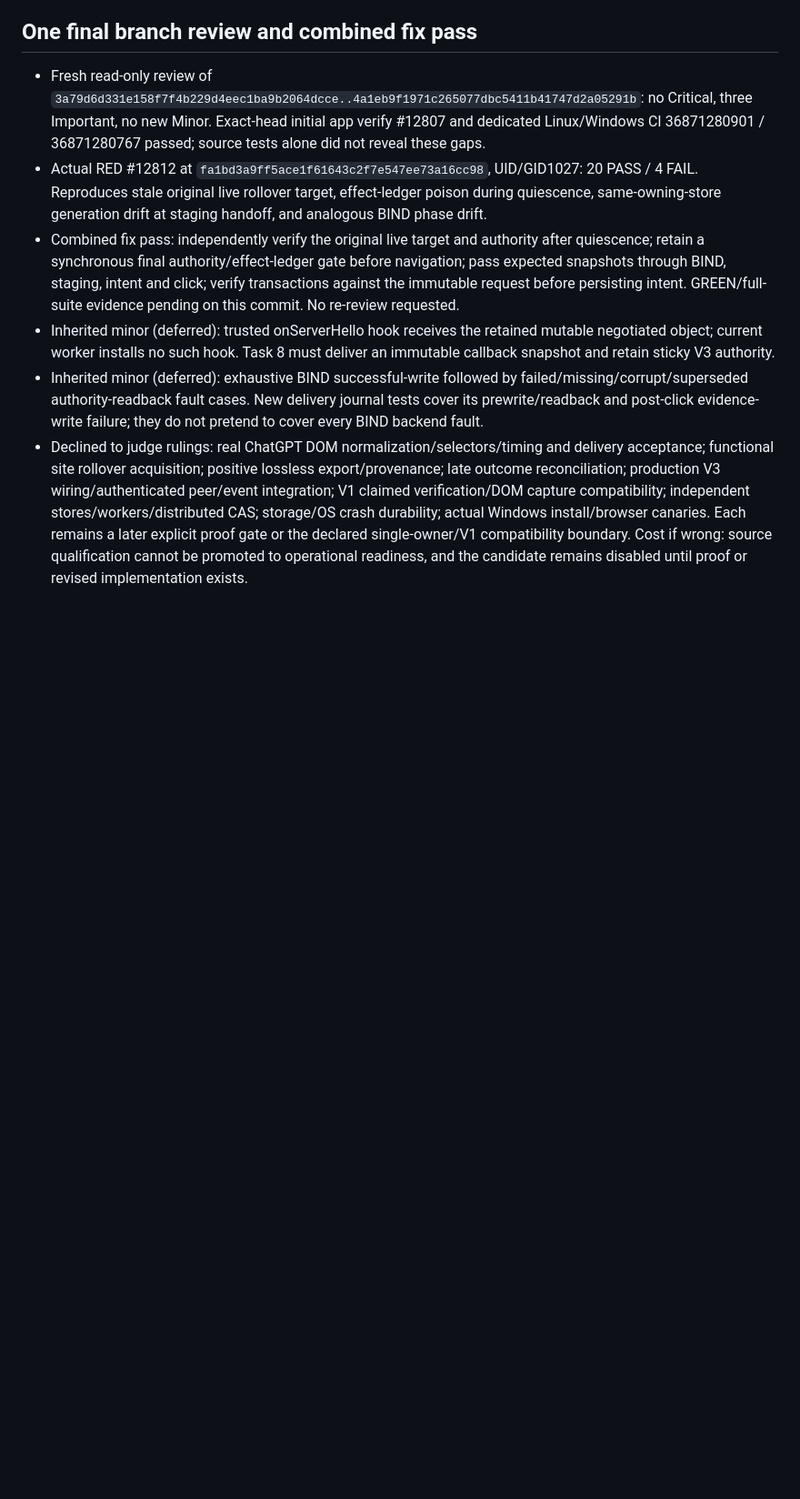
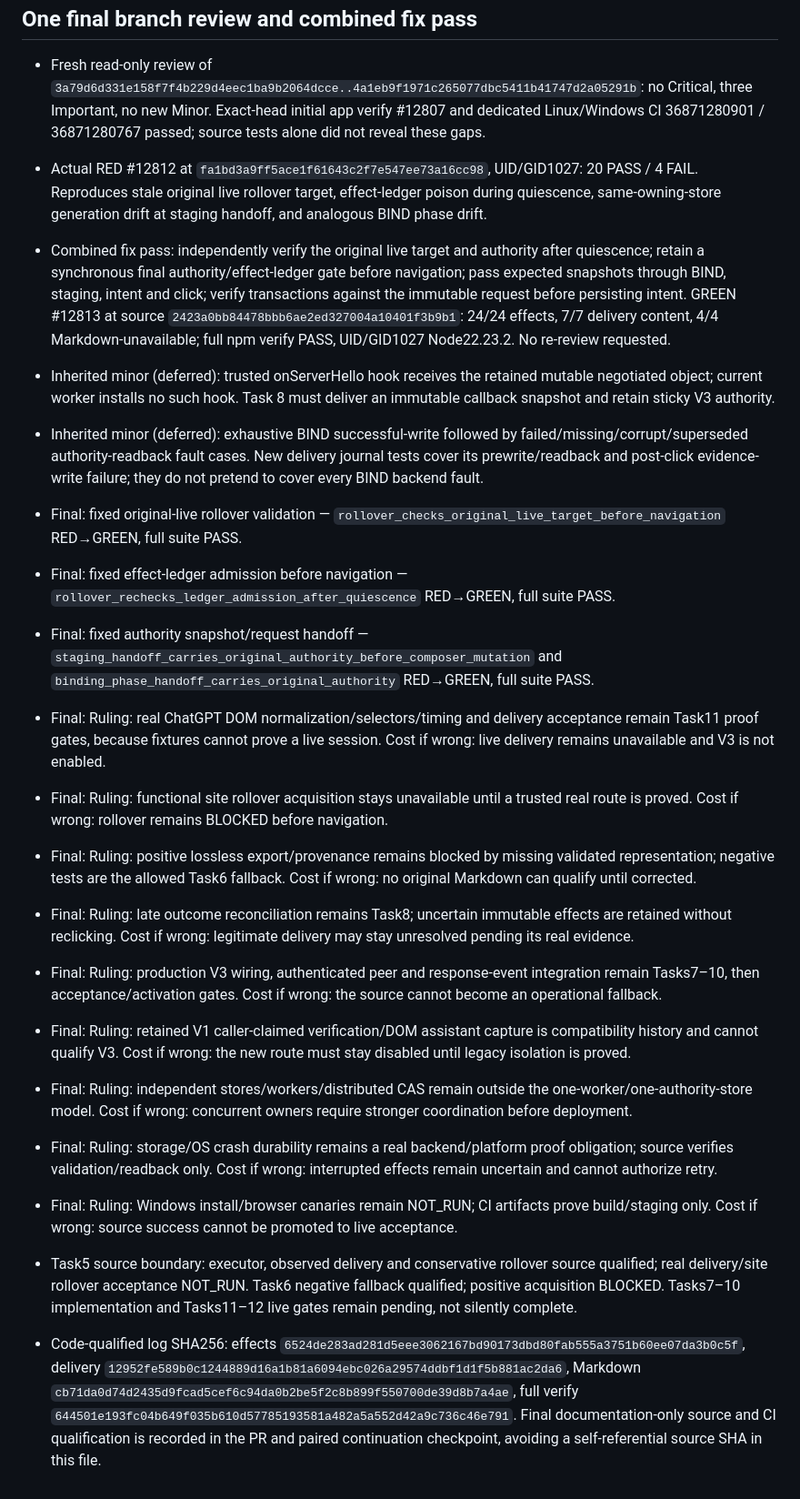
Before and after one commit to zbaksa/rbridge-public, a Markdown page: docs/topplan/COCWIN_M0_V3_NATIVE_LEDGER_20261001_R1.md, the part around the change. Shown at 91% size. Rendered like a GitHub page; blank space fills up the shorter version.

Commit message:
docs(rbridge): record final review fixes and explicit live proof gates

```diff
--- a/docs/topplan/COCWIN_M0_V3_NATIVE_LEDGER_20261001_R1.md
+++ b/docs/topplan/COCWIN_M0_V3_NATIVE_LEDGER_20261001_R1.md
@@ -43,7 +43,21 @@ Pre-flight: Task1 supplies strictrequest/command/result/captureevent parsers and
 
 - Fresh read-only review of `3a79d6d331e158f7f4b229d4eec1ba9b2064dcce..4a1eb9f1971c265077dbc5411b41747d2a05291b`: no Critical, three Important, no new Minor. Exact-head initial app verify #12807 and dedicated Linux/Windows CI 36871280901 / 36871280767 passed; source tests alone did not reveal these gaps.
 - Actual RED #12812 at `fa1bd3a9ff5ace1f61643c2f7e547ee73a16cc98`, UID/GID1027: 20 PASS / 4 FAIL. Reproduces stale original live rollover target, effect-ledger poison during quiescence, same-owning-store generation drift at staging handoff, and analogous BIND phase drift.
-- Combined fix pass: independently verify the original live target and authority after quiescence; retain a synchronous final authority/effect-ledger gate before navigation; pass expected snapshots through BIND, staging, intent and click; verify transactions against the immutable request before persisting intent. GREEN/full-suite evidence pending on this commit. No re-review requested.
+- Combined fix pass: independently verify the original live target and authority after quiescence; retain a synchronous final authority/effect-ledger gate before navigation; pass expected snapshots through BIND, staging, intent and click; verify transactions against the immutable request before persisting intent. GREEN #12813 at source `2423a0bb84478bbb6ae2ed327004a10401f3b9b1`: 24/24 effects, 7/7 delivery content, 4/4 Markdown-unavailable; full npm verify PASS, UID/GID1027 Node22.23.2. No re-review requested.
 - Inherited minor (deferred): trusted onServerHello hook receives the retained mutable negotiated object; current worker installs no such hook. Task 8 must deliver an immutable callback snapshot and retain sticky V3 authority.
 - Inherited minor (deferred): exhaustive BIND successful-write followed by failed/missing/corrupt/superseded authority-readback fault cases. New delivery journal tests cover its prewrite/readback and post-click evidence-write failure; they do not pretend to cover every BIND backend fault.
-- Declined to judge rulings: real ChatGPT DOM normalization/selectors/timing and delivery acceptance; functional site rollover acquisition; positive lossless export/provenance; late outcome reconciliation; production V3 wiring/authenticated peer/event integration; V1 claimed verification/DOM capture compatibility; independent stores/workers/distributed CAS; storage/OS crash durability; actual Windows install/browser canaries. Each remains a later explicit proof gate or the declared single-owner/V1 compatibility boundary. Cost if wrong: source qualification cannot be promoted to operational readiness, and the candidate remains disabled until proof or revised implementation exists.
+- Final: fixed original-live rollover validation — `rollover_checks_original_live_target_before_navigation` RED→GREEN, full suite PASS.
+- Final: fixed effect-ledger admission before navigation — `rollover_rechecks_ledger_admission_after_quiescence` RED→GREEN, full suite PASS.
+- Final: fixed authority snapshot/request handoff — `staging_handoff_carries_original_authority_before_composer_mutation` and `binding_phase_handoff_carries_original_authority` RED→GREEN, full suite PASS.
+- Final: Ruling: real ChatGPT DOM normalization/selectors/timing and delivery acceptance remain Task11 proof gates, because fixtures cannot prove a live session. Cost if wrong: live delivery remains unavailable and V3 is not enabled.
+- Final: Ruling: functional site rollover acquisition stays unavailable until a trusted real route is proved. Cost if wrong: rollover remains BLOCKED before navigation.
+- Final: Ruling: positive lossless export/provenance remains blocked by missing validated representation; negative tests are the allowed Task6 fallback. Cost if wrong: no original Markdown can qualify until corrected.
+- Final: Ruling: late outcome reconciliation remains Task8; uncertain immutable effects are retained without reclicking. Cost if wrong: legitimate delivery may stay unresolved pending its real evidence.
+- Final: Ruling: production V3 wiring, authenticated peer and response-event integration remain Tasks7–10, then acceptance/activation gates. Cost if wrong: the source cannot become an operational fallback.
+- Final: Ruling: retained V1 caller-claimed verification/DOM assistant capture is compatibility history and cannot qualify V3. Cost if wrong: the new route must stay disabled until legacy isolation is proved.
+- Final: Ruling: independent stores/workers/distributed CAS remain outside the one-worker/one-authority-store model. Cost if wrong: concurrent owners require stronger coordination before deployment.
+- Final: Ruling: storage/OS crash durability remains a real backend/platform proof obligation; source verifies validation/readback only. Cost if wrong: interrupted effects remain uncertain and cannot authorize retry.
+- Final: Ruling: Windows install/browser canaries remain NOT_RUN; CI artifacts prove build/staging only. Cost if wrong: source success cannot be promoted to live acceptance.
+
+- Task5 source boundary: executor, observed delivery and conservative rollover source qualified; real delivery/site rollover acceptance NOT_RUN. Task6 negative fallback qualified; positive acquisition BLOCKED. Tasks7–10 implementation and Tasks11–12 live gates remain pending, not silently complete.
+- Code-qualified log SHA256: effects `6524de283ad281d5eee3062167bd90173dbd80fab555a3751b60ee07da3b0c5f`, delivery `12952fe589b0c1244889d16a1b81a6094ebc026a29574ddbf1d1f5b881ac2da6`, Markdown `cb71da0d74d2435d9fcad5cef6c94da0b2be5f2c8b899f550700de39d8b7a4ae`, full verify `644501e193fc04b649f035b610d57785193581a482a5a552d42a9c736c46e791`. Final documentation-only source and CI qualification is recorded in the PR and paired continuation checkpoint, avoiding a self-referential source SHA in this file.
```
